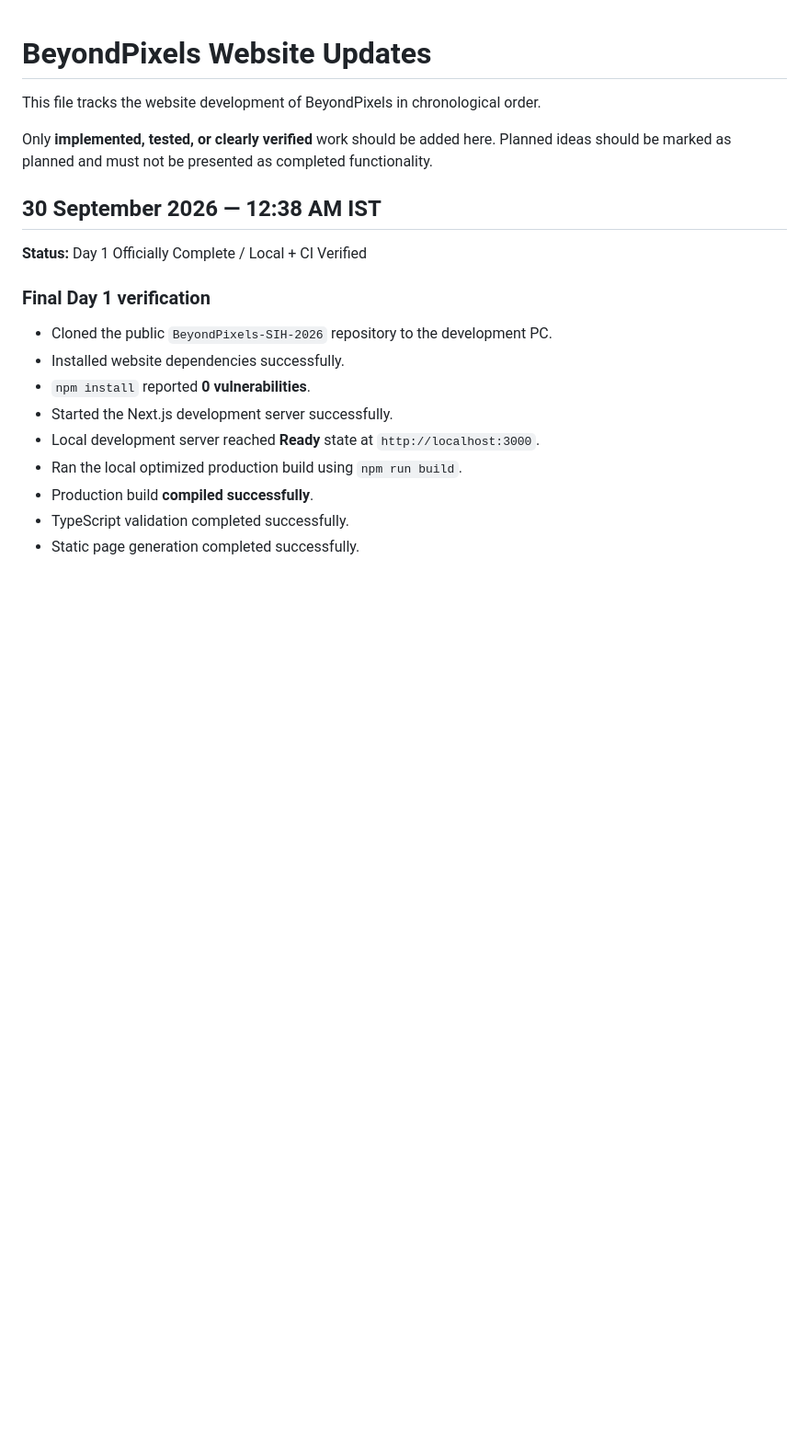
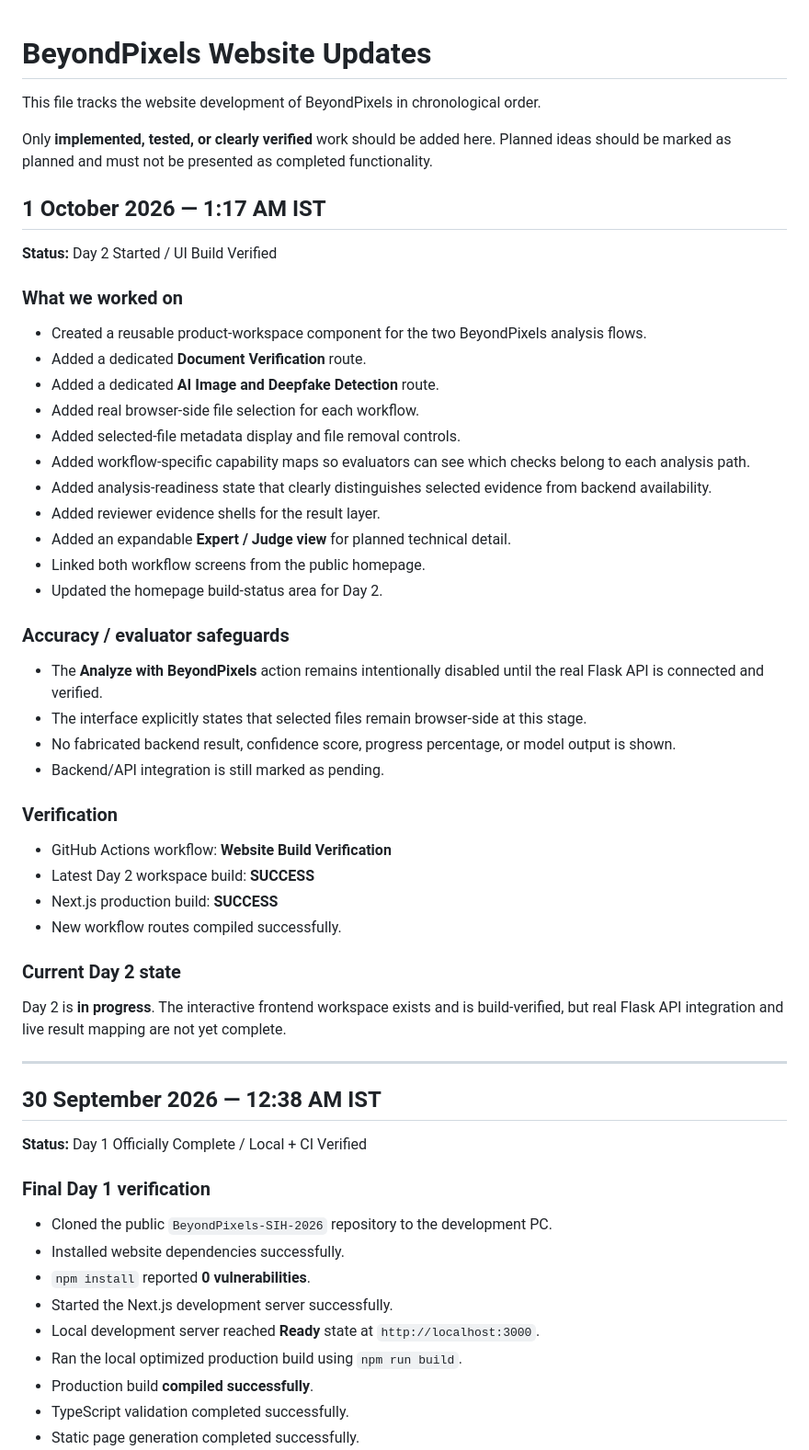
Before and after one commit to Lucifer-358-coder/BeyondPixels-SIH-2026, a Markdown page: docs/WEBSITE_UPDATES.md, the part around the change. Shown at 92% size. GitHub-like rendering; blank space fills up the shorter version.

Commit message:
docs: record verified Day 2 website start

```diff
--- a/docs/WEBSITE_UPDATES.md
+++ b/docs/WEBSITE_UPDATES.md
@@ -3,6 +3,44 @@
 This file tracks the website development of BeyondPixels in chronological order.
 
 Only **implemented, tested, or clearly verified** work should be added here. Planned ideas should be marked as planned and must not be presented as completed functionality.
+
+## 1 October 2026 — 1:17 AM IST
+
+**Status:** Day 2 Started / UI Build Verified
+
+### What we worked on
+
+- Created a reusable product-workspace component for the two BeyondPixels analysis flows.
+- Added a dedicated **Document Verification** route.
+- Added a dedicated **AI Image and Deepfake Detection** route.
+- Added real browser-side file selection for each workflow.
+- Added selected-file metadata display and file removal controls.
+- Added workflow-specific capability maps so evaluators can see which checks belong to each analysis path.
+- Added analysis-readiness state that clearly distinguishes selected evidence from backend availability.
+- Added reviewer evidence shells for the result layer.
+- Added an expandable **Expert / Judge view** for planned technical detail.
+- Linked both workflow screens from the public homepage.
+- Updated the homepage build-status area for Day 2.
+
+### Accuracy / evaluator safeguards
+
+- The **Analyze with BeyondPixels** action remains intentionally disabled until the real Flask API is connected and verified.
+- The interface explicitly states that selected files remain browser-side at this stage.
+- No fabricated backend result, confidence score, progress percentage, or model output is shown.
+- Backend/API integration is still marked as pending.
+
+### Verification
+
+- GitHub Actions workflow: **Website Build Verification**
+- Latest Day 2 workspace build: **SUCCESS**
+- Next.js production build: **SUCCESS**
+- New workflow routes compiled successfully.
+
+### Current Day 2 state
+
+Day 2 is **in progress**. The interactive frontend workspace exists and is build-verified, but real Flask API integration and live result mapping are not yet complete.
+
+---
 
 ## 30 September 2026 — 12:38 AM IST
 
```
